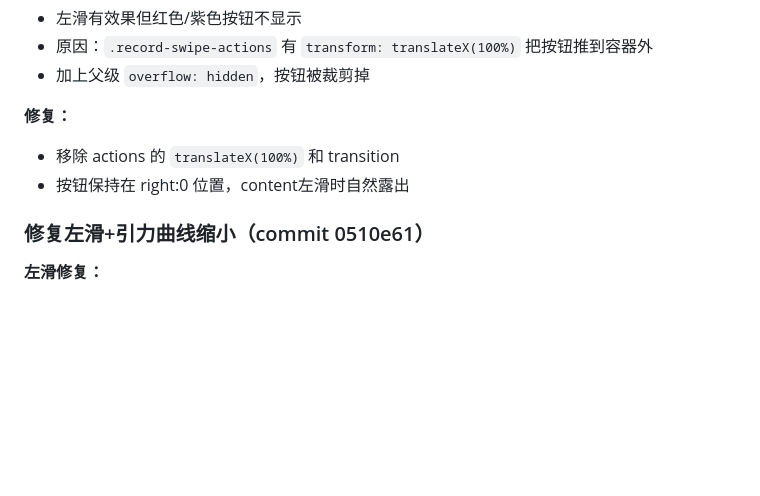
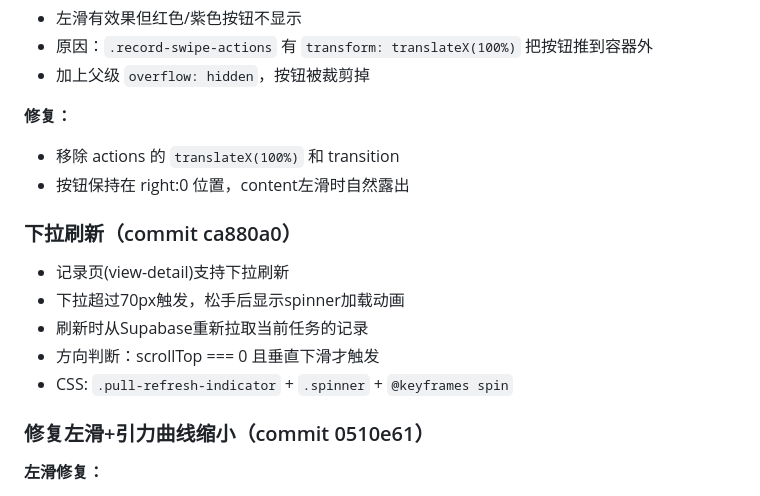
Before and after one commit to yaohao-0711/Wellness-Hub, a Markdown page: .workbuddy/memory/2026-06-26.md, the part around the change. Drawn GitHub-style; blank space fills up the shorter version.

Commit message:
更新记忆

```diff
--- a/.workbuddy/memory/2026-06-26.md
+++ b/.workbuddy/memory/2026-06-26.md
@@ -215,6 +215,14 @@
 - 移除 actions 的 `translateX(100%)` 和 transition
 - 按钮保持在 right:0 位置，content左滑时自然露出
 
+### 下拉刷新（commit ca880a0）
+
+- 记录页(view-detail)支持下拉刷新
+- 下拉超过70px触发，松手后显示spinner加载动画
+- 刷新时从Supabase重新拉取当前任务的记录
+- 方向判断：scrollTop === 0 且垂直下滑才触发
+- CSS: `.pull-refresh-indicator` + `.spinner` + `@keyframes spin`
+
 ### 修复左滑+引力曲线缩小（commit 0510e61）
 
 **左滑修复：**
```
